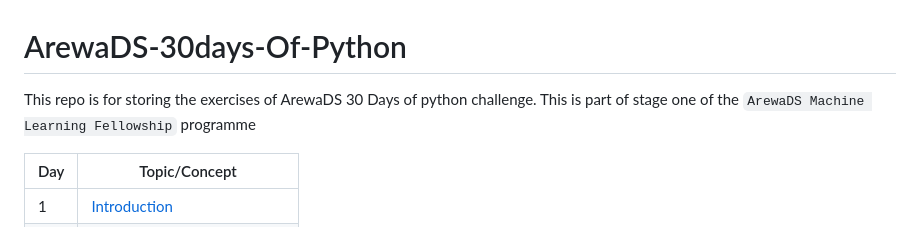
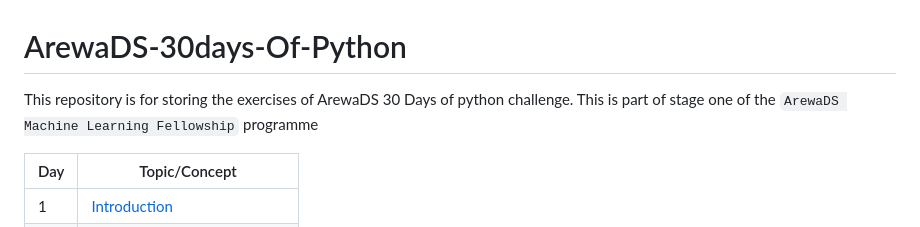
Before and after one commit to Waffs/ArewaDS-30days-Of-Python, a Markdown page: README.md, the part around the change. GitHub-like rendering.

```diff
--- a/README.md
+++ b/README.md
@@ -1,5 +1,5 @@
 # ArewaDS-30days-Of-Python
-This repo is for storing the exercises of ArewaDS 30 Days of python challenge. This is part of stage one of the `ArewaDS Machine Learning Fellowship` programme
+This repository is for storing the exercises of ArewaDS 30 Days of python challenge. This is part of stage one of the `ArewaDS Machine Learning Fellowship` programme
 
 |Day|Topic/Concept|
 |---|-----|
```
